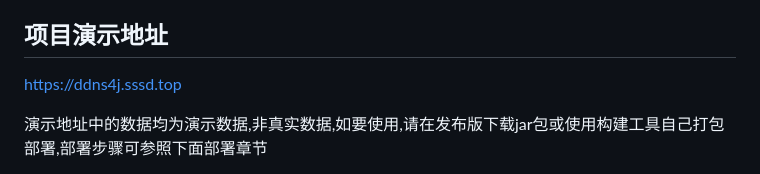
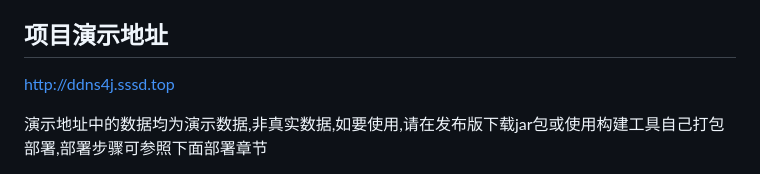
Before and after one commit to sssdgithub/ddns4j, a Markdown page: README.md, the part around the change. Drawn GitHub-style.

Commit message:
update README.md.
Signed-off-by: sssd <15829762162@163.com>

```diff
--- a/README.md
+++ b/README.md
@@ -11,7 +11,7 @@ DDNS4J 是一个基于 SpringBoot 和 Vue2 开发的开源 DDNS 服务，支持
 
 ## 项目演示地址
 
-https://ddns4j.sssd.top
+http://ddns4j.sssd.top
 
 演示地址中的数据均为演示数据,非真实数据,如要使用,请在发布版下载jar包或使用构建工具自己打包部署,部署步骤可参照下面部署章节
 
```
